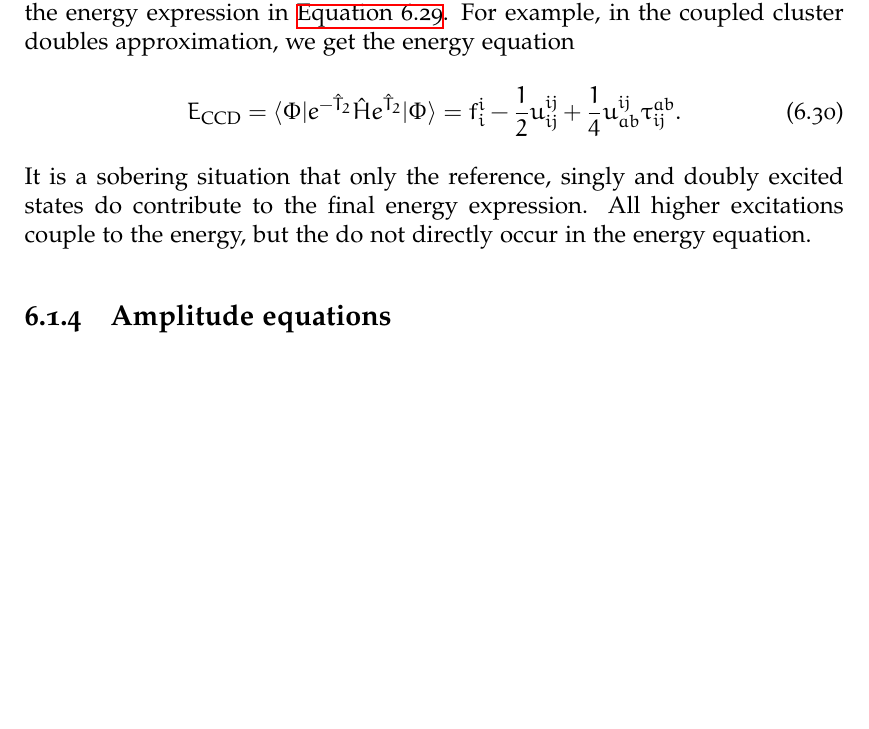
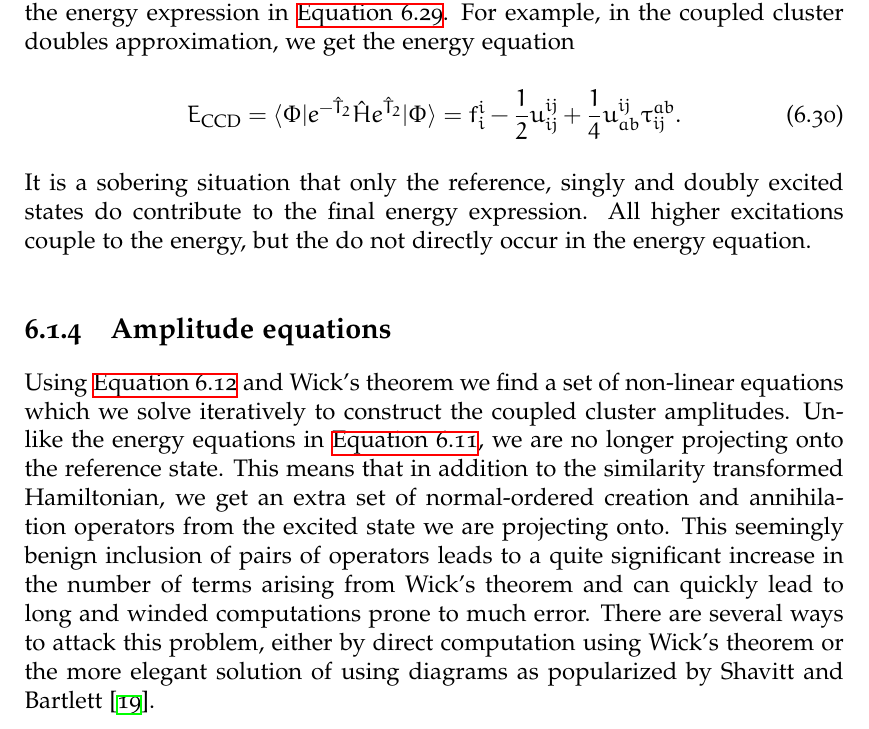
Before and after one commit to Schoyen/master-thesis, a LaTeX thesis (main.tex, which reads theory/coupled-cluster/coupled-cluster.tex): part of page 66 of 111, cut so that both start at the same text, the shorter picture padded with empty space. Compiled offline with XeLaTeX.

Commit message:
Start on discussion of amplitude equations

```diff
--- a/theory/coupled-cluster/coupled-cluster.tex
+++ b/theory/coupled-cluster/coupled-cluster.tex
@@ -436,6 +436,26 @@
 
 
         \subsection{Amplitude equations}
+            Using \autoref{eq:cc_amp_sim} and Wick's theorem we find a set of
+            non-linear equations which we solve iteratively to construct the
+            coupled cluster amplitudes.
+            Unlike the energy equations in \autoref{eq:cc_energy_sim}, we are no
+            longer projecting onto the reference state.
+            This means that in addition to the similarity transformed
+            Hamiltonian, we get an extra set of normal-ordered creation and
+            annihilation operators from the excited state we are projecting
+            onto.
+            This seemingly benign inclusion of pairs of operators leads to a
+            quite significant increase in the number of terms arising from
+            Wick's theorem and can quickly lead to long and winded computations
+            prone to much error.
+            There are several ways to attack this problem, either by direct
+            computation using Wick's theorem or the more elegant solution of
+            using diagrams as popularized by
+            \citeauthor{shavitt2009many} \cite{shavitt2009many}.
+            % TODO: Remember to discuss the D-matrix
+
+
         \subsection{Non-variational}
         \subsection{Bi-variational principle}
         \subsection{Hellmann-Feynman theorem}
```
